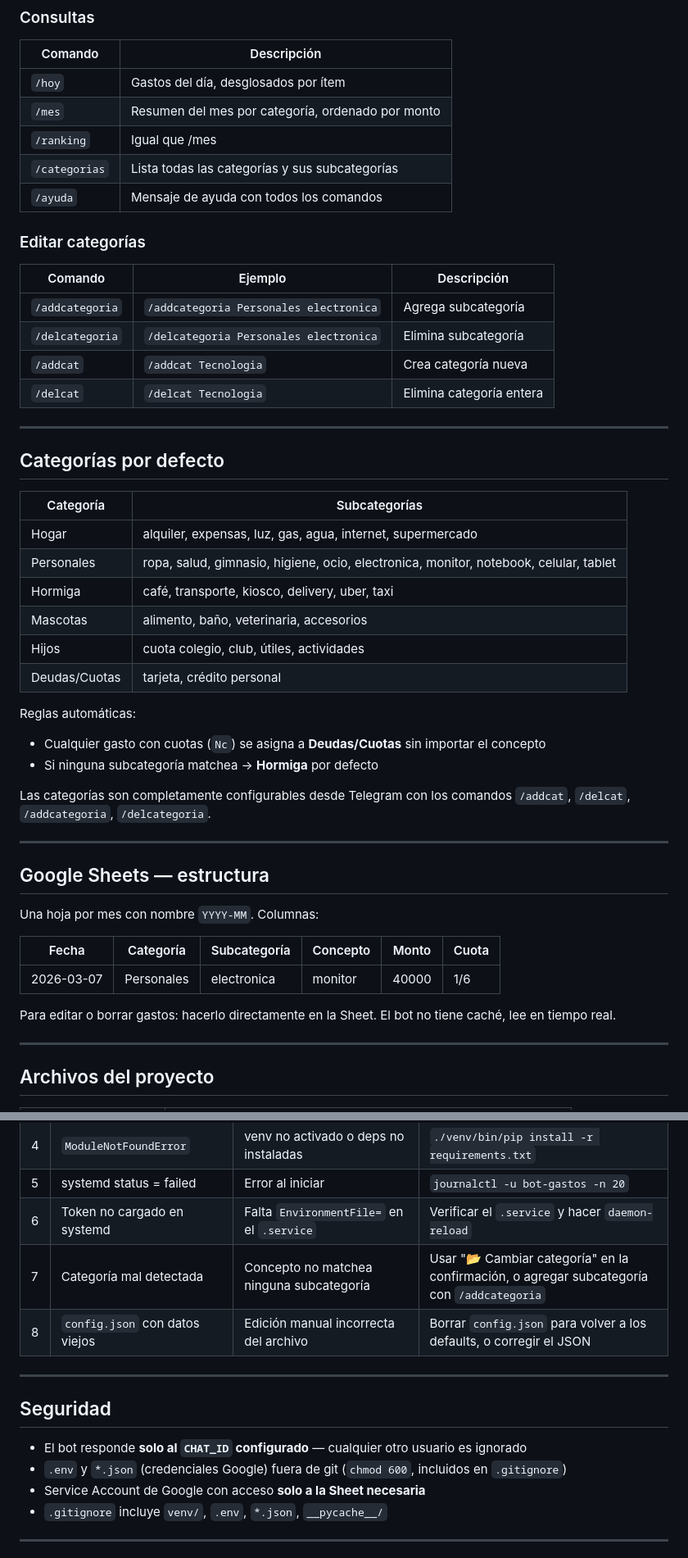
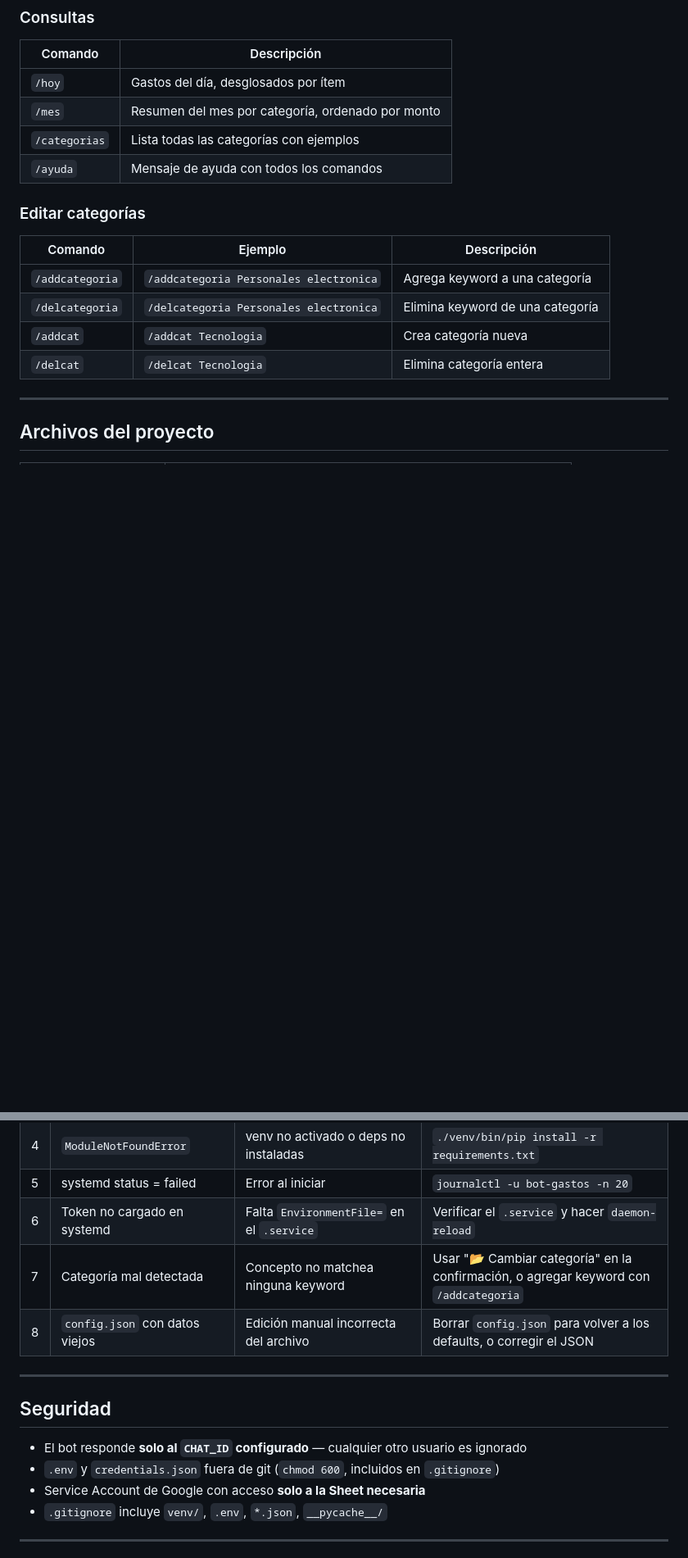
Before and after one commit to diegodefieth-hash/diegodefieth-docs, a Markdown page: bot-gastos/README.md, 2 parts joined by grey strips. Shown at 82% size. Rendered like a GitHub page; blank space fills up the shorter version.

```diff
--- a/bot-gastos/README.md
+++ b/bot-gastos/README.md
@@ -96,49 +96,17 @@ El bot siempre pide confirmación antes de guardar. En la confirmación se puede
 |---|---|
 | `/hoy` | Gastos del día, desglosados por ítem |
 | `/mes` | Resumen del mes por categoría, ordenado por monto |
-| `/ranking` | Igual que /mes |
-| `/categorias` | Lista todas las categorías y sus subcategorías |
+| `/categorias` | Lista todas las categorías con ejemplos |
 | `/ayuda` | Mensaje de ayuda con todos los comandos |
 
 ### Editar categorías
 
 | Comando | Ejemplo | Descripción |
 |---|---|---|
-| `/addcategoria` | `/addcategoria Personales electronica` | Agrega subcategoría |
-| `/delcategoria` | `/delcategoria Personales electronica` | Elimina subcategoría |
+| `/addcategoria` | `/addcategoria Personales electronica` | Agrega keyword a una categoría |
+| `/delcategoria` | `/delcategoria Personales electronica` | Elimina keyword de una categoría |
 | `/addcat` | `/addcat Tecnologia` | Crea categoría nueva |
 | `/delcat` | `/delcat Tecnologia` | Elimina categoría entera |
-
----
-
-## Categorías por defecto
-
-| Categoría | Subcategorías |
-|---|---|
-| Hogar | alquiler, expensas, luz, gas, agua, internet, supermercado |
-| Personales | ropa, salud, gimnasio, higiene, ocio, electronica, monitor, notebook, celular, tablet |
-| Hormiga | café, transporte, kiosco, delivery, uber, taxi |
-| Mascotas | alimento, baño, veterinaria, accesorios |
-| Hijos | cuota colegio, club, útiles, actividades |
-| Deudas/Cuotas | tarjeta, crédito personal |
-
-Reglas automáticas:
-- Cualquier gasto con cuotas (`Nc`) se asigna a **Deudas/Cuotas** sin importar el concepto
-- Si ninguna subcategoría matchea → **Hormiga** por defecto
-
-Las categorías son completamente configurables desde Telegram con los comandos `/addcat`, `/delcat`, `/addcategoria`, `/delcategoria`.
-
----
-
-## Google Sheets — estructura
-
-Una hoja por mes con nombre `YYYY-MM`. Columnas:
-
-| Fecha | Categoría | Subcategoría | Concepto | Monto | Cuota |
-|---|---|---|---|---|---|
-| 2026-03-07 | Personales | electronica | monitor | 40000 | 1/6 |
-
-Para editar o borrar gastos: hacerlo directamente en la Sheet. El bot no tiene caché, lee en tiempo real.
 
 ---
 
@@ -166,7 +189,7 @@ Para editar o borrar gastos: hacerlo directamente en la Sheet. El bot no tiene c
 | 4 | `ModuleNotFoundError` | venv no activado o deps no instaladas | `./venv/bin/pip install -r requirements.txt` |
 | 5 | systemd status = failed | Error al iniciar | `journalctl -u bot-gastos -n 20` |
 | 6 | Token no cargado en systemd | Falta `EnvironmentFile=` en el `.service` | Verificar el `.service` y hacer `daemon-reload` |
-| 7 | Categoría mal detectada | Concepto no matchea ninguna subcategoría | Usar "📂 Cambiar categoría" en la confirmación, o agregar subcategoría con `/addcategoria` |
+| 7 | Categoría mal detectada | Concepto no matchea ninguna keyword | Usar "📂 Cambiar categoría" en la confirmación, o agregar keyword con `/addcategoria` |
 | 8 | `config.json` con datos viejos | Edición manual incorrecta del archivo | Borrar `config.json` para volver a los defaults, o corregir el JSON |
 
 ---
@@ -174,7 +197,7 @@ Para editar o borrar gastos: hacerlo directamente en la Sheet. El bot no tiene c
 ## Seguridad
 
 - El bot responde **solo al `CHAT_ID` configurado** — cualquier otro usuario es ignorado
-- `.env` y `*.json` (credenciales Google) fuera de git (`chmod 600`, incluidos en `.gitignore`)
+- `.env` y `credentials.json` fuera de git (`chmod 600`, incluidos en `.gitignore`)
 - Service Account de Google con acceso **solo a la Sheet necesaria**
 - `.gitignore` incluye `venv/`, `.env`, `*.json`, `__pycache__/`
 
```
Also changed, not shown: other parts of bot-gastos/README.md (+59 -2 lines).
